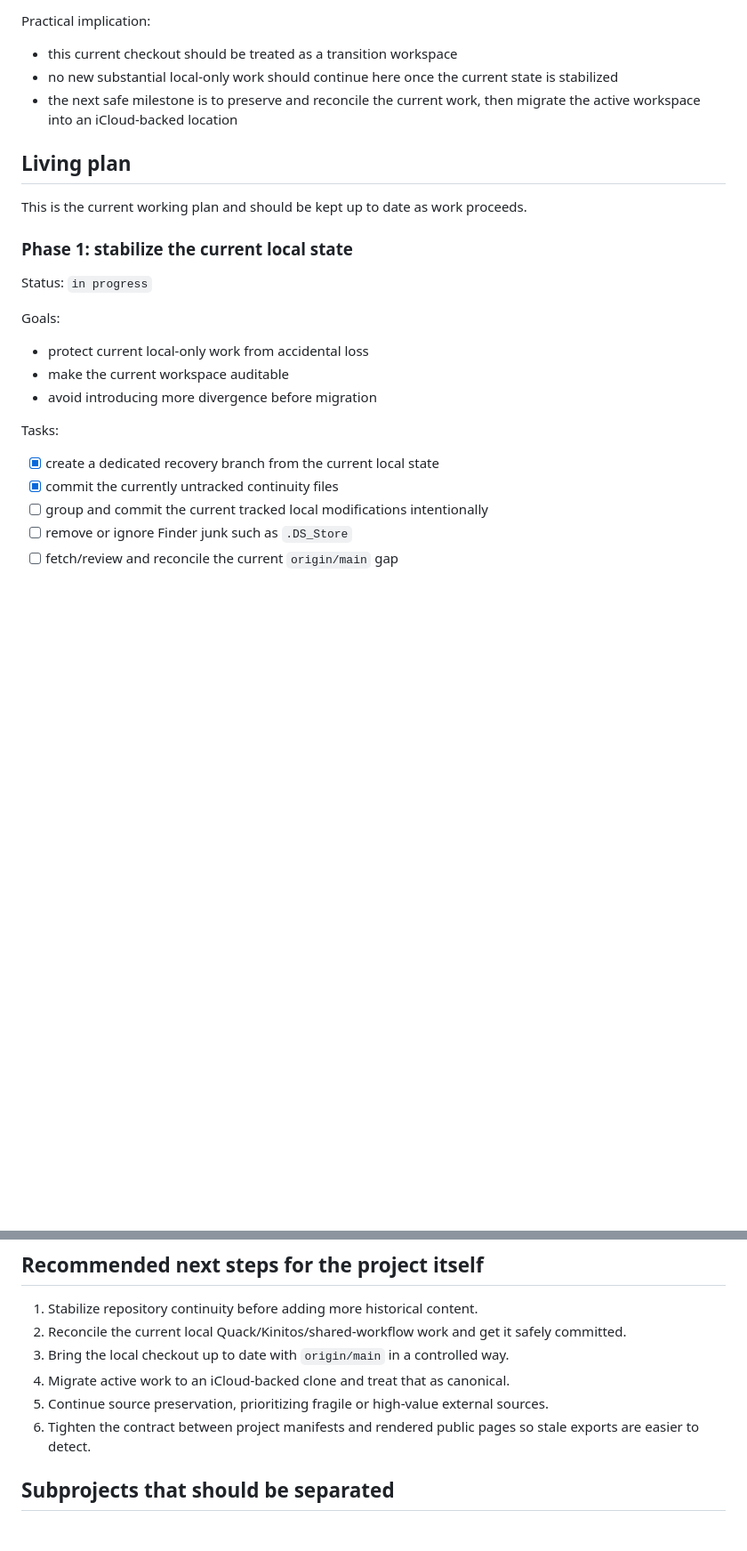
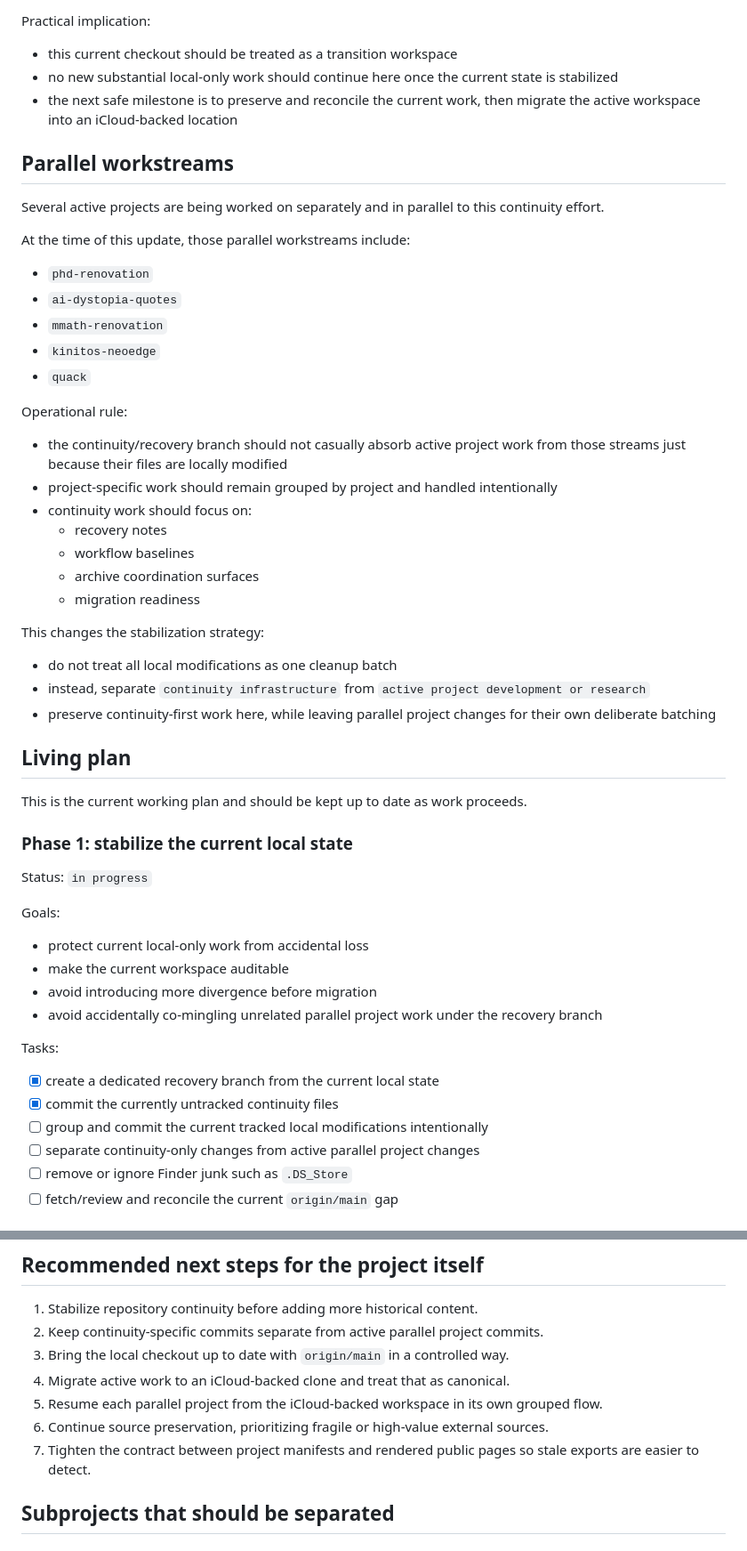
Before and after one commit to sgwoods/public, a Markdown page: PROJECT-STATE-AND-RECOVERY.md, 2 parts joined by grey strips. Shown at 89% size. GitHub-like rendering; blank space fills up the shorter version.

Commit message:
Clarify parallel workstream boundaries in recovery plan

```diff
--- a/PROJECT-STATE-AND-RECOVERY.md
+++ b/PROJECT-STATE-AND-RECOVERY.md
@@ -18,6 +18,34 @@ Practical implication:
 - no new substantial local-only work should continue here once the current state is stabilized
 - the next safe milestone is to preserve and reconcile the current work, then migrate the active workspace into an iCloud-backed location
 
+## Parallel workstreams
+
+Several active projects are being worked on separately and in parallel to this continuity effort.
+
+At the time of this update, those parallel workstreams include:
+
+- `phd-renovation`
+- `ai-dystopia-quotes`
+- `mmath-renovation`
+- `kinitos-neoedge`
+- `quack`
+
+Operational rule:
+
+- the continuity/recovery branch should not casually absorb active project work from those streams just because their files are locally modified
+- project-specific work should remain grouped by project and handled intentionally
+- continuity work should focus on:
+  - recovery notes
+  - workflow baselines
+  - archive coordination surfaces
+  - migration readiness
+
+This changes the stabilization strategy:
+
+- do not treat all local modifications as one cleanup batch
+- instead, separate `continuity infrastructure` from `active project development or research`
+- preserve continuity-first work here, while leaving parallel project changes for their own deliberate batching
+
 ## Living plan
 
 This is the current working plan and should be kept up to date as work proceeds.
@@ -31,12 +59,14 @@ Goals:
 - protect current local-only work from accidental loss
 - make the current workspace auditable
 - avoid introducing more divergence before migration
+- avoid accidentally co-mingling unrelated parallel project work under the recovery branch
 
 Tasks:
 
 - [x] create a dedicated recovery branch from the current local state
 - [x] commit the currently untracked continuity files
 - [ ] group and commit the current tracked local modifications intentionally
+- [ ] separate continuity-only changes from active parallel project changes
 - [ ] remove or ignore Finder junk such as `.DS_Store`
 - [ ] fetch/review and reconcile the current `origin/main` gap
 
@@ -307,11 +342,12 @@ The main reasons are:
 ## Recommended next steps for the project itself
 
 1. Stabilize repository continuity before adding more historical content.
-2. Reconcile the current local Quack/Kinitos/shared-workflow work and get it safely committed.
+2. Keep continuity-specific commits separate from active parallel project commits.
 3. Bring the local checkout up to date with `origin/main` in a controlled way.
 4. Migrate active work to an iCloud-backed clone and treat that as canonical.
-5. Continue source preservation, prioritizing fragile or high-value external sources.
-6. Tighten the contract between project manifests and rendered public pages so stale exports are easier to detect.
+5. Resume each parallel project from the iCloud-backed workspace in its own grouped flow.
+6. Continue source preservation, prioritizing fragile or high-value external sources.
+7. Tighten the contract between project manifests and rendered public pages so stale exports are easier to detect.
 
 ## Subprojects that should be separated
 
```
Also changed, not shown: other parts of PROJECT-STATE-AND-RECOVERY.md (+11 -1 lines).
